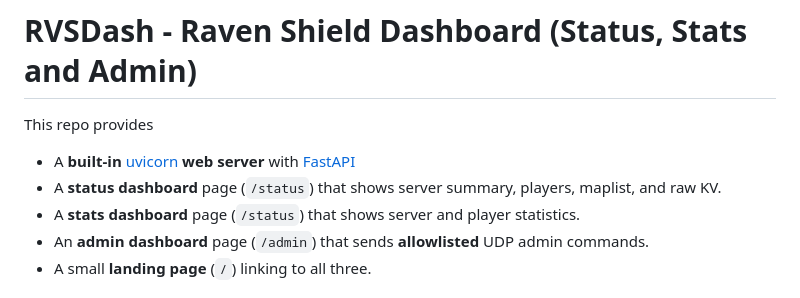
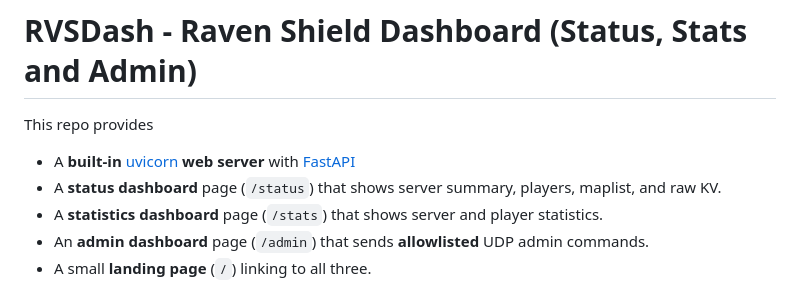
Before and after one commit to ericreinsmidt/RVSDash, a Markdown page: README.md, the part around the change. Drawn GitHub-style.

```diff
--- a/README.md
+++ b/README.md
@@ -21,7 +21,7 @@ How to use it:
 This repo provides
 * A **built-in** [uvicorn](https://uvicorn.dev) **web server** with [FastAPI](https://fastapi.tiangolo.com)
 * A **status dashboard** page (`/status`) that shows server summary, players, maplist, and raw KV.
-* A **stats dashboard** page (`/status`) that shows server and player statistics.
+* A **statistics dashboard** page (`/stats`) that shows server and player statistics.
 * An **admin dashboard** page (`/admin`) that sends **allowlisted** UDP admin commands.
 * A small **landing page** (`/`) linking to all three.
 
```
